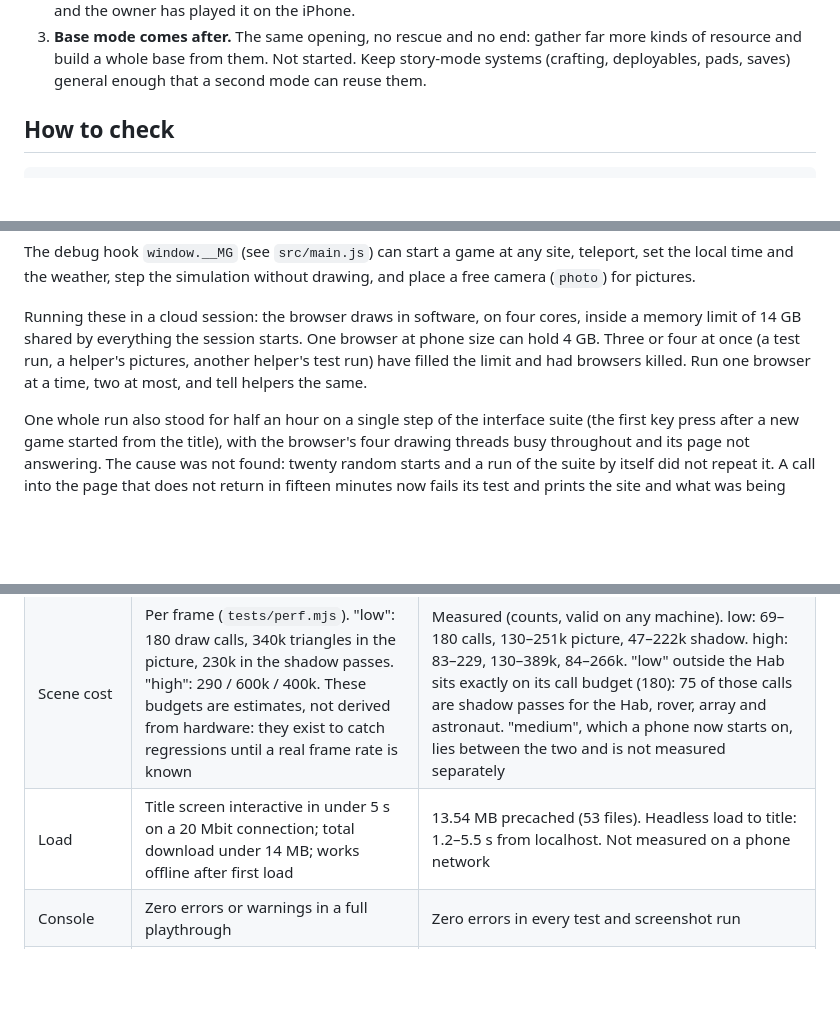
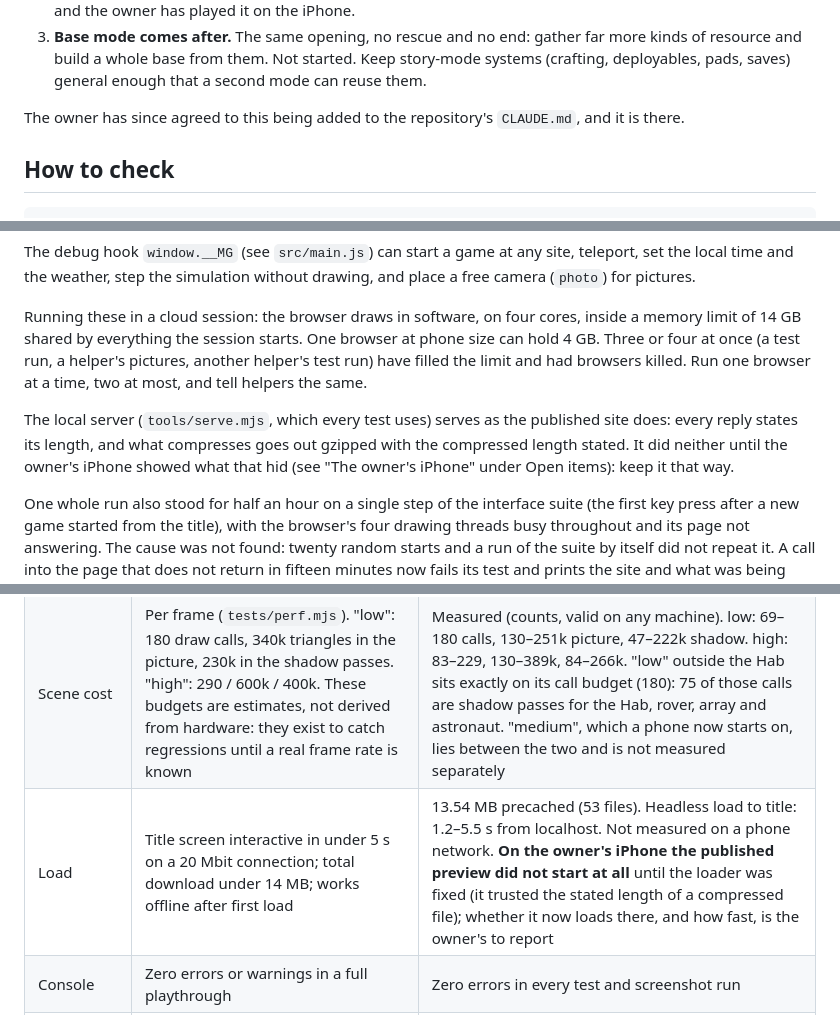
Before and after one commit to awright22/workos-test-app, a Markdown page: static/martian/QUALITY.md, 3 parts joined by grey strips. GitHub-like rendering; blank space fills up the shorter version.

```diff
--- a/static/martian/QUALITY.md
+++ b/static/martian/QUALITY.md
@@ -26,6 +26,8 @@ What follows from it:
 3. **Base mode comes after.** The same opening, no rescue and no end: gather far more kinds of
    resource and build a whole base from them. Not started. Keep story-mode systems (crafting,
    deployables, pads, saves) general enough that a second mode can reuse them.
+
+The owner has since agreed to this being added to the repository's `CLAUDE.md`, and it is there.
 
 ## How to check
 
@@ -57,6 +59,11 @@ hold 4 GB. Three or four at once (a test run, a helper's pictures, another helpe
 run) have filled the limit and had browsers killed. Run one browser at a time, two at most,
 and tell helpers the same.
 
+The local server (`tools/serve.mjs`, which every test uses) serves as the published site does:
+every reply states its length, and what compresses goes out gzipped with the compressed length
+stated. It did neither until the owner's iPhone showed what that hid (see "The owner's iPhone"
+under Open items): keep it that way.
+
 One whole run also stood for half an hour on a single step of the interface suite (the first
 key press after a new game started from the title), with the browser's four drawing threads
 busy throughout and its page not answering. The cause was not found: twenty random starts
@@ -70,7 +77,7 @@ return in fifteen minutes now fails its test and prints the site and what was be
 | --- | --- | --- |
 | Frame rate | 30 fps or better on the owner's iPhone, in landscape, on the preset a phone starts on ("medium"); 60 fps on a mid-range laptop at "high" is a bonus | **Not measured on a real GPU.** Software rendering gives 0.4–12 fps, which says nothing. A phone starts on "medium"; dynamic resolution (55 fps target) trades pixels for frames, and a phone that stays under 27 fps for ten seconds at the lowest resolution is noted and opens on "low" from its next launch. Needs a number from the owner's iPhone: the diagnostics panel (four taps top-left) reports it with a COPY button |
 | Scene cost | Per frame (`tests/perf.mjs`). "low": 180 draw calls, 340k triangles in the picture, 230k in the shadow passes. "high": 290 / 600k / 400k. These budgets are estimates, not derived from hardware: they exist to catch regressions until a real frame rate is known | Measured (counts, valid on any machine). low: 69–180 calls, 130–251k picture, 47–222k shadow. high: 83–229, 130–389k, 84–266k. "low" outside the Hab sits exactly on its call budget (180): 75 of those calls are shadow passes for the Hab, rover, array and astronaut. "medium", which a phone now starts on, lies between the two and is not measured separately |
-| Load | Title screen interactive in under 5 s on a 20 Mbit connection; total download under 14 MB; works offline after first load | 13.54 MB precached (53 files). Headless load to title: 1.2–5.5 s from localhost. Not measured on a phone network |
+| Load | Title screen interactive in under 5 s on a 20 Mbit connection; total download under 14 MB; works offline after first load | 13.54 MB precached (53 files). Headless load to title: 1.2–5.5 s from localhost. Not measured on a phone network. **On the owner's iPhone the published preview did not start at all** until the loader was fixed (it trusted the stated length of a compressed file); whether it now loads there, and how fast, is the owner's to report |
 | Console | Zero errors or warnings in a full playthrough | Zero errors in every test and screenshot run |
 | Story arc | Every step from the crash to the rescue works | 23/23 scripted checks (`tests/arc.mjs`) |
 | Systems | Every system does what it says | Science 16/16, equipment wear 8/8, farm, meals, morale and comforts 8/8, photo mode 9/9, sights, moons and compass 9/9, audio wiring 26/26 |
```
Also changed, not shown: other parts of static/martian/QUALITY.md (+1 -0 lines), CLAUDE.md (+11 -0 lines).
